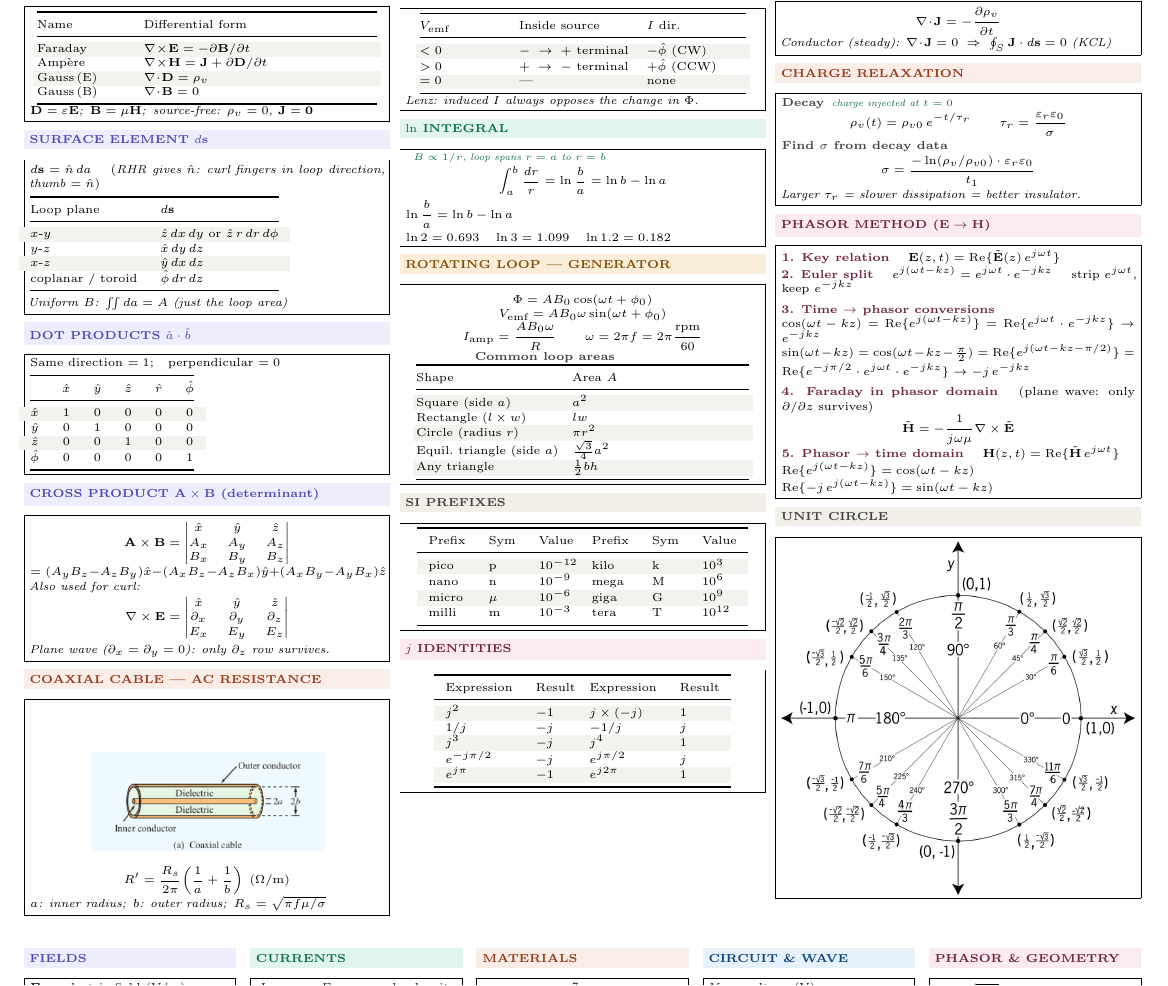
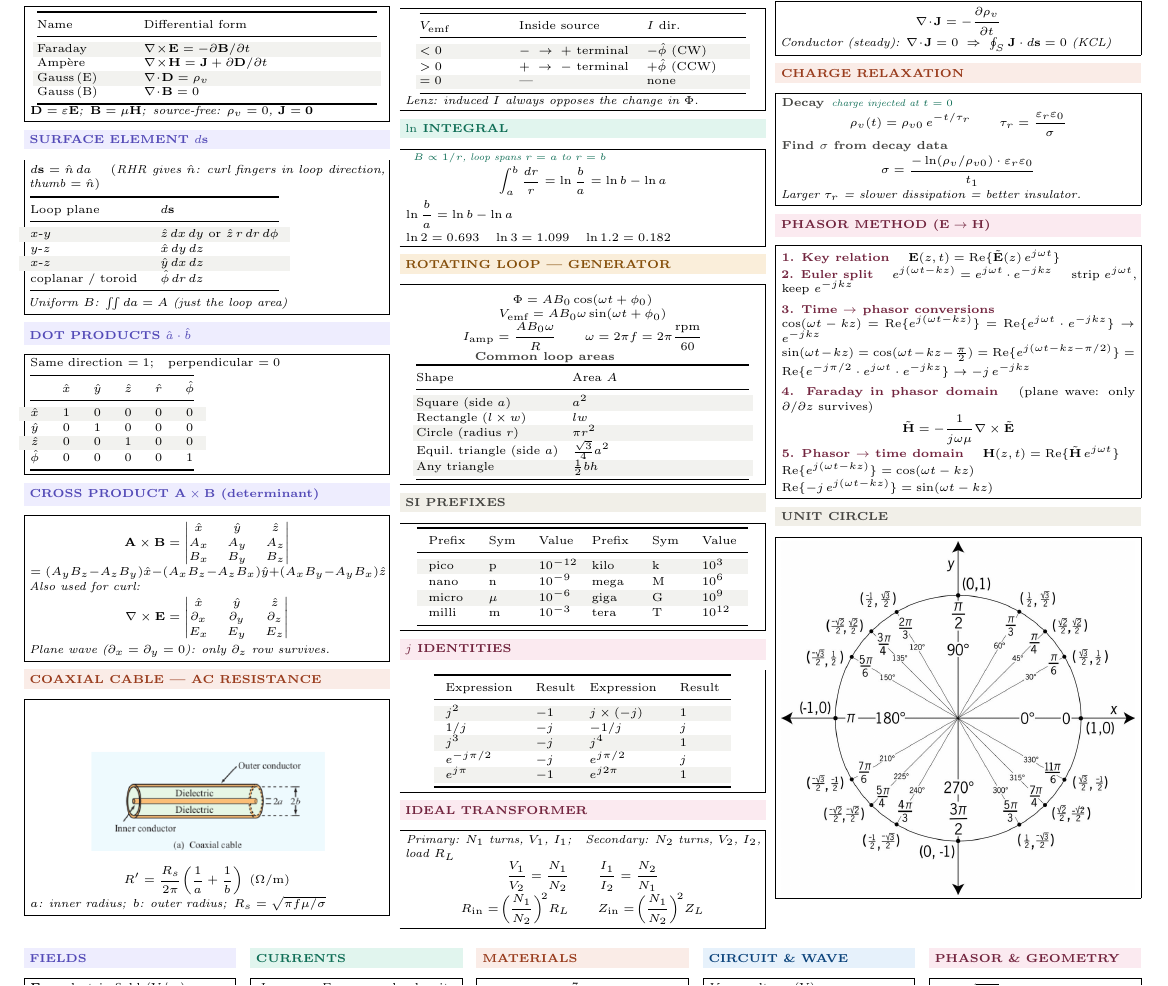
Before and after one commit to BaoPSU/ECE332-EMAG-II-Portland-State-University, a LaTeX problem sheet (Notes/Cheatsheets/src/ECE332_Exam1_cheatsheet.tex): part of page 1 of 2, cut so that both start at the same text. Compiled offline with pdfLaTeX.

Commit message:
Add ideal transformer section below j identities table
Co-Authored-By: Claude Sonnet 4.6 <noreply@anthropic.com>

```diff
--- a/Notes/Cheatsheets/src/ECE332_Exam1_cheatsheet.tex
+++ b/Notes/Cheatsheets/src/ECE332_Exam1_cheatsheet.tex
@@ -258,6 +258,14 @@ $e^{-j\pi/2}$ & $-j$ & $e^{j\pi/2}$ & $j$\\
 \rowcolor{rowB}$e^{j\pi}$ & $-1$ & $e^{j2\pi}$ & $1$\\
 \bottomrule
 \end{tabular}
+\end{ebox}
+
+\vspace{2pt}
+\shead{pinkbg}{pink}{IDEAL TRANSFORMER}
+\begin{ebox}
+\textit{Primary: $N_1$ turns, $V_1$, $I_1$;\quad Secondary: $N_2$ turns, $V_2$, $I_2$, load $R_L$}
+\[\frac{V_1}{V_2}=\frac{N_1}{N_2} \qquad \frac{I_1}{I_2}=\frac{N_2}{N_1}\]
+\[R_\text{in}=\!\left(\frac{N_1}{N_2}\right)^{\!2}\!R_L \qquad Z_\text{in}=\!\left(\frac{N_1}{N_2}\right)^{\!2}\!Z_L\]
 \end{ebox}
 
 \columnbreak
```
Also changed, not shown: Notes/Cheatsheets/ECE332_Exam1_cheatsheet.pdf.
